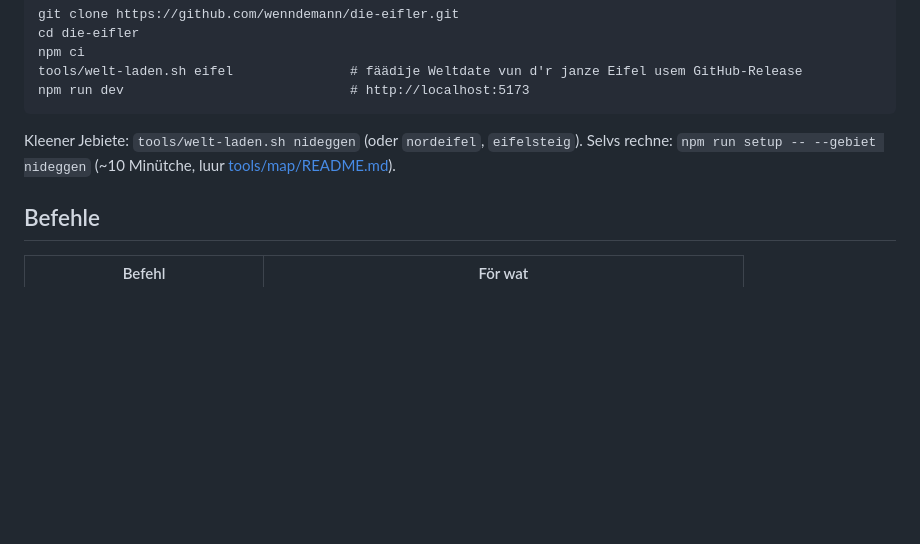
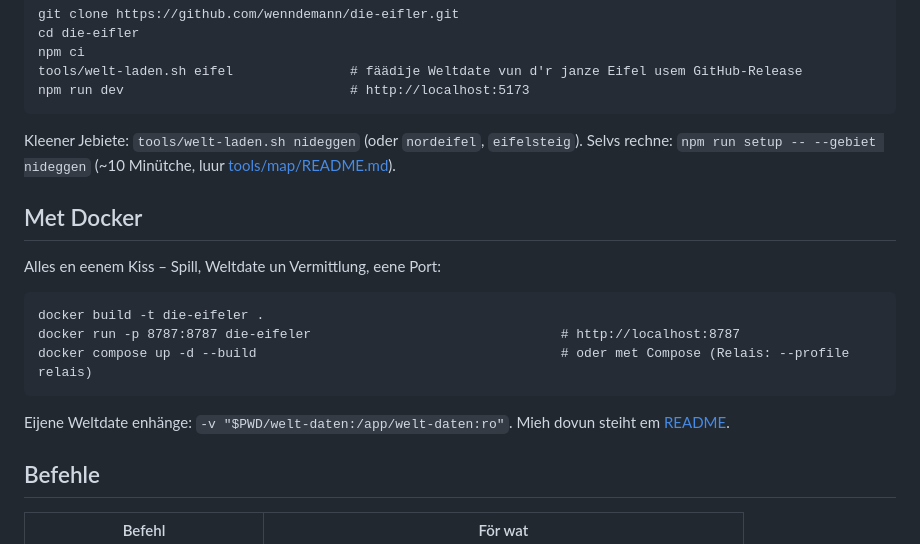
Before and after one commit to wenndemann/die-eifler, a Markdown page: README-platt.md, the part around the change. GitHub-like rendering; blank space fills up the shorter version.

```diff
--- a/README-platt.md
+++ b/README-platt.md
@@ -33,6 +33,16 @@ Wat mer bruche deit: Node.js ≥ 20 (för eijene Weltdate och Python ≥ 3.10).
 Kleener Jebiete: `tools/welt-laden.sh nideggen` (oder `nordeifel`, `eifelsteig`). Selvs rechne:
 `npm run setup -- --gebiet nideggen` (~10 Minütche, luur [tools/map/README.md](tools/map/README.md)).
 
+## Met Docker
+
+Alles en eenem Kiss – Spill, Weltdate un Vermittlung, eene Port:
+
+    docker build -t die-eifeler .
+    docker run -p 8787:8787 die-eifeler                                # http://localhost:8787
+    docker compose up -d --build                                       # oder met Compose (Relais: --profile relais)
+
+Eijene Weltdate enhänge: `-v "$PWD/welt-daten:/app/welt-daten:ro"`. Mieh dovun steiht em [README](README.md#mit-docker).
+
 ## Befehle
 
 | Befehl | För wat |
```
Also changed, not shown: README.md (+16 -0 lines).
